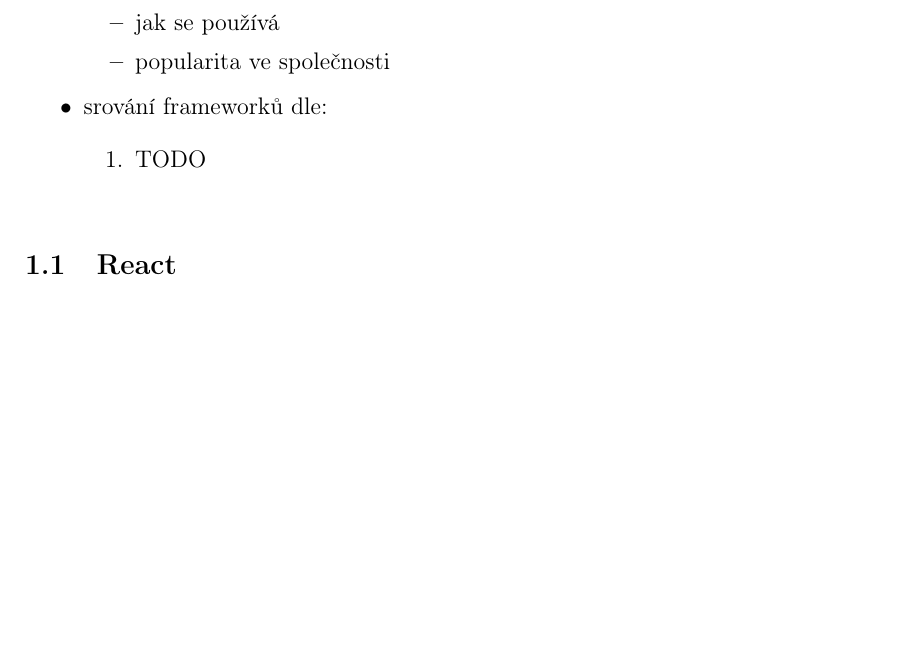
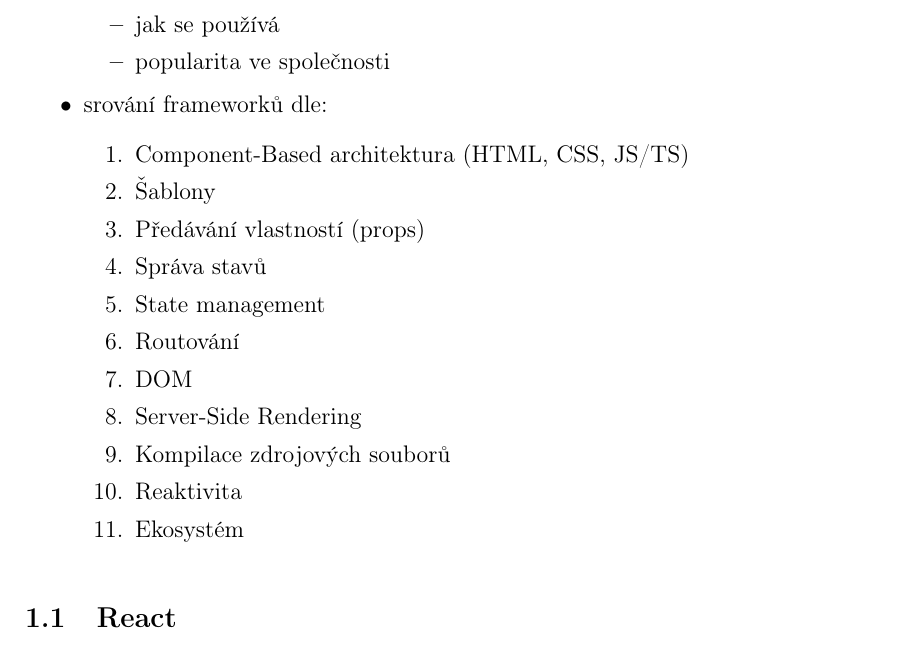
Before and after one commit to lukyncze/bachelor-thesis, a LaTeX thesis (thesis/sablona_ukazka.tex, which reads thesis/analyza_frameworku.tex): part of page 8 of 11, cut so that both start at the same text, the shorter picture padded with empty space. Compiled offline with pdfLaTeX.

Commit message:
thesis: plan framework analysis

```diff
--- a/thesis/analyza_frameworku.tex
+++ b/thesis/analyza_frameworku.tex
@@ -20,7 +20,17 @@
 
 	\item srování frameworků dle:
 	\begin{cenumerate}
-		\item TODO
+		\item Component-Based architektura (HTML, CSS, JS/TS)
+		\item Šablony
+		\item Předávání vlastností (props)
+		\item Správa stavů
+		\item State management
+		\item Routování
+		\item DOM
+		\item Server-Side Rendering
+		\item Kompilace zdrojových souborů
+		\item Reaktivita
+		\item Ekosystém
 	\end{cenumerate}
 \end{citemize}
 
```
Also changed, not shown: thesis/sablona_ukazka.pdf.
